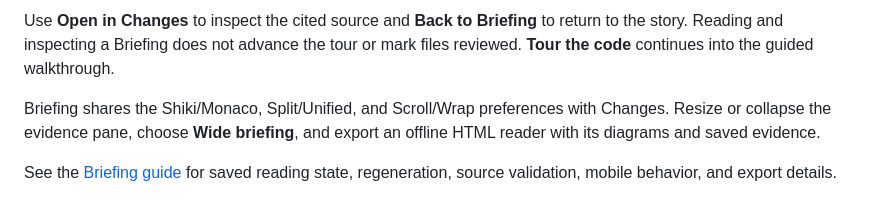
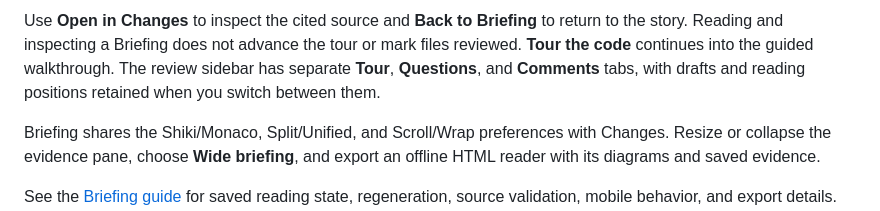
Before and after one commit to Mindera/diffcompass, a Markdown page: README.md, the part around the change. GitHub-like rendering.

Commit message:
Separate review sidebar tabs and repair reference and comment actions

```diff
--- a/README.md
+++ b/README.md
@@ -44,6 +44,8 @@ it through prose, focused before-and-after diffs, and interactive diagrams.
 Use **Open in Changes** to inspect the cited source and **Back to Briefing** to
 return to the story. Reading and inspecting a Briefing does not advance the tour
 or mark files reviewed. **Tour the code** continues into the guided walkthrough.
+The review sidebar has separate **Tour**, **Questions**, and **Comments** tabs,
+with drafts and reading positions retained when you switch between them.
 
 Briefing shares the Shiki/Monaco, Split/Unified, and Scroll/Wrap preferences with
 Changes. Resize or collapse the evidence pane, choose **Wide briefing**, and
```
Also changed, not shown: docs/features.md (+16 -0 lines), docs/images/review-comments.png (added), docs/images/review-questions.png (added), docs/images/review-tour.png (added), 14 other files.
